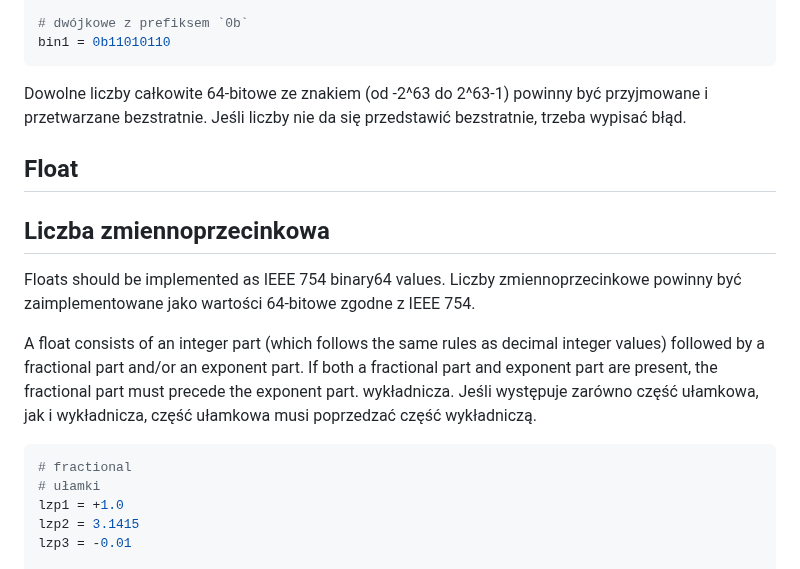
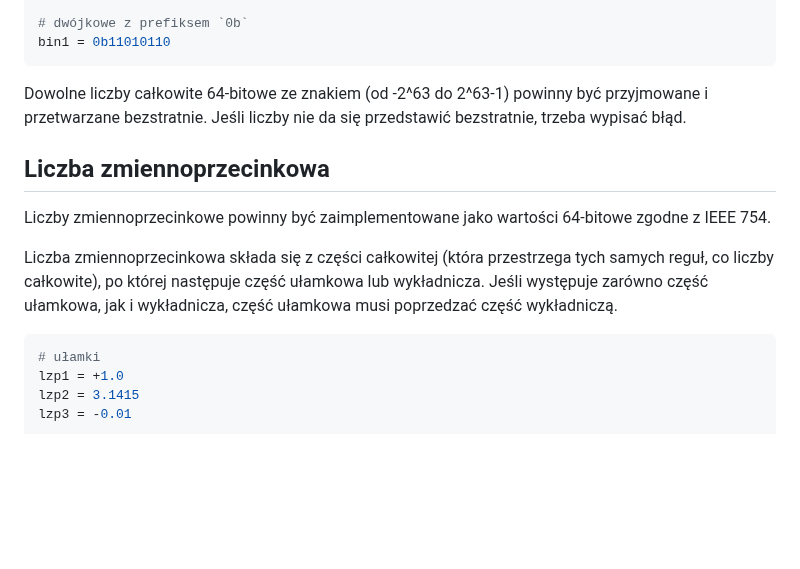
Before and after one commit to toml-lang/toml.io, a Markdown page: specs/pl/v1.0.0.md, the part around the change. GitHub-like rendering; blank space fills up the shorter version.

````diff
--- a/specs/pl/v1.0.0.md
+++ b/specs/pl/v1.0.0.md
@@ -469,24 +469,18 @@ Dowolne liczby całkowite 64-bitowe ze znakiem (od -2^63 do 2^63-1) powinny być
 przyjmowane i przetwarzane bezstratnie. Jeśli liczby nie da się przedstawić
 bezstratnie, trzeba wypisać błąd.
 
-Float
------
 Liczba zmiennoprzecinkowa
 -------------------------
 
-Floats should be implemented as IEEE 754 binary64 values.
 Liczby zmiennoprzecinkowe powinny być zaimplementowane jako wartości 64-bitowe
 zgodne z IEEE 754.
 
-A float consists of an integer part (which follows the same rules as decimal
-integer values) followed by a fractional part and/or an exponent part. If both a
-fractional part and exponent part are present, the fractional part must precede
-the exponent part.
+Liczba zmiennoprzecinkowa składa się z części całkowitej (która przestrzega tych
+samych reguł, co liczby całkowite), po której następuje część ułamkowa lub
 wykładnicza. Jeśli występuje zarówno część ułamkowa, jak i wykładnicza, część
 ułamkowa musi poprzedzać część wykładniczą.
 
 ```toml
-# fractional
 # ułamki
 lzp1 = +1.0
 lzp2 = 3.1415
````
